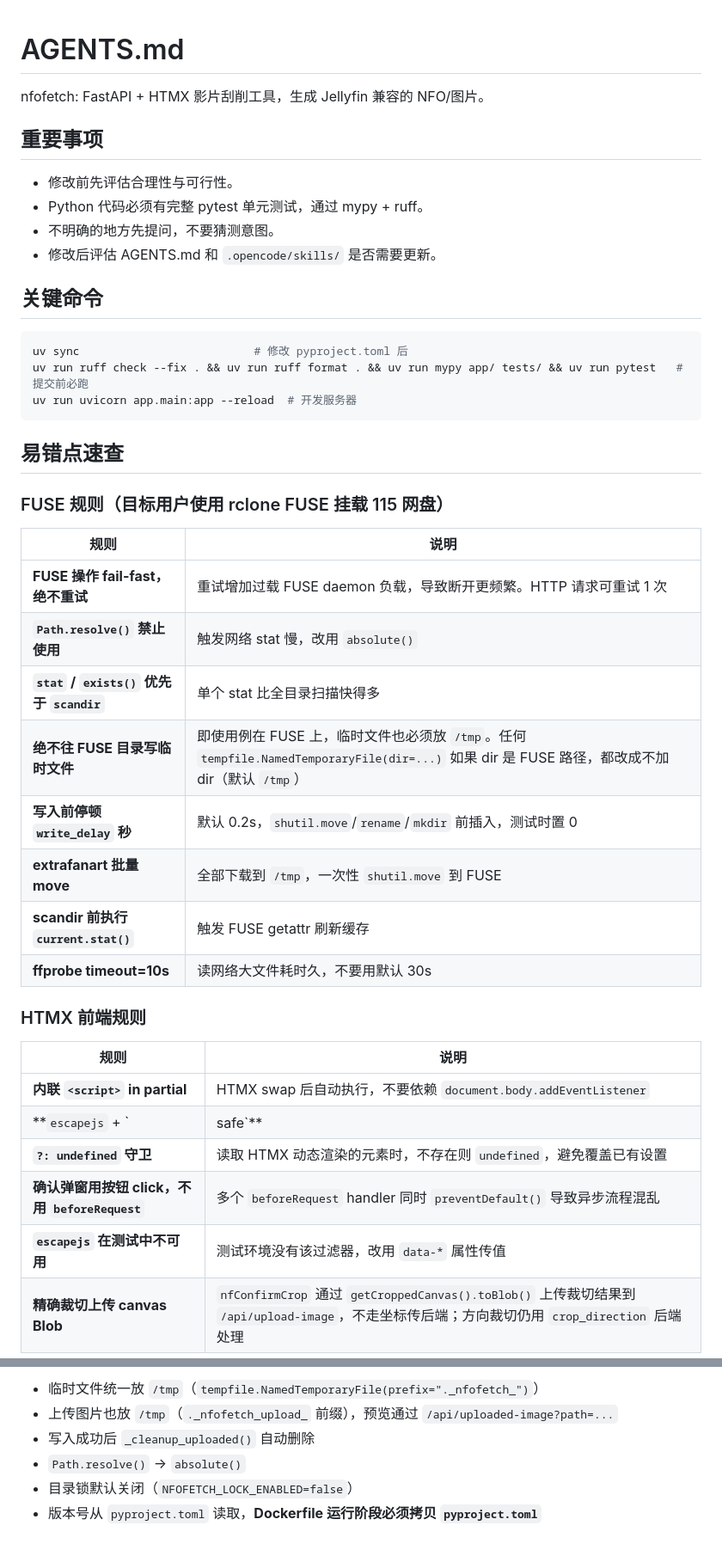
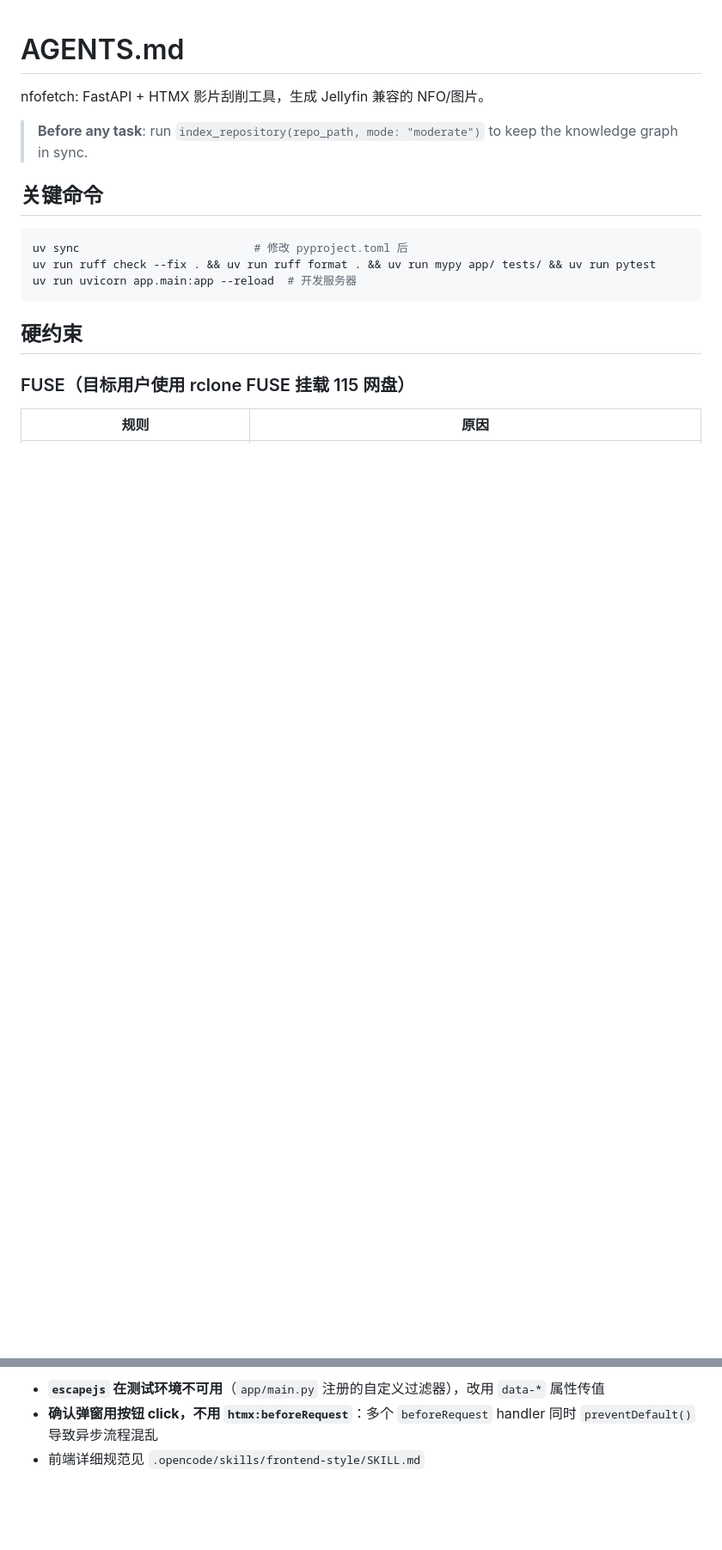
Before and after one commit to syaofox/nfofetch, a Markdown page: AGENTS.md, 2 parts joined by grey strips. Shown at 86% size. Drawn GitHub-style; blank space fills up the shorter version.

````diff
--- a/AGENTS.md
+++ b/AGENTS.md
@@ -2,43 +2,19 @@
 
 nfofetch: FastAPI + HTMX 影片刮削工具，生成 Jellyfin 兼容的 NFO/图片。
 
-## 重要事项
-- 修改前先评估合理性与可行性。
-- Python 代码必须有完整 pytest 单元测试，通过 mypy + ruff。
-- 不明确的地方先提问，不要猜测意图。
-- 修改后评估 AGENTS.md 和 `.opencode/skills/` 是否需要更新。
+> **Before any task**: run `index_repository(repo_path, mode: "moderate")` to keep the knowledge graph in sync.
 
 ## 关键命令
 
 ```bash
 uv sync                          # 修改 pyproject.toml 后
-uv run ruff check --fix . && uv run ruff format . && uv run mypy app/ tests/ && uv run pytest   # 提交前必跑
+uv run ruff check --fix . && uv run ruff format . && uv run mypy app/ tests/ && uv run pytest
 uv run uvicorn app.main:app --reload  # 开发服务器
 ```
 
-## 易错点速查
+## 硬约束
 
-### FUSE 规则（目标用户使用 rclone FUSE 挂载 115 网盘）
+### FUSE（目标用户使用 rclone FUSE 挂载 115 网盘）
 
-| 规则 | 说明 |
+| 规则 | 原因 |
 |------|------|
-| **FUSE 操作 fail-fast，绝不重试** | 重试增加过载 FUSE daemon 负载，导致断开更频繁。HTTP 请求可重试 1 次 |
-| **`Path.resolve()` 禁止使用** | 触发网络 stat 慢，改用 `absolute()` |
-| **`stat` / `exists()` 优先于 `scandir`** | 单个 stat 比全目录扫描快得多 |
-| **绝不往 FUSE 目录写临时文件** | 即使用例在 FUSE 上，临时文件也必须放 `/tmp`。任何 `tempfile.NamedTemporaryFile(dir=...)` 如果 dir 是 FUSE 路径，都改成不加 dir（默认 `/tmp`） |
-| **写入前停顿 `write_delay` 秒** | 默认 0.2s，`shutil.move`/`rename`/`mkdir` 前插入，测试时置 0 |
-| **extrafanart 批量 move** | 全部下载到 `/tmp`，一次性 `shutil.move` 到 FUSE |
-| **scandir 前执行 `current.stat()`** | 触发 FUSE getattr 刷新缓存 |
-| **ffprobe timeout=10s** | 读网络大文件耗时久，不要用默认 30s |
-
-### HTMX 前端规则
-
-| 规则 | 说明 |
-|------|------|
-| **内联 `<script>` in partial** | HTMX swap 后自动执行，不要依赖 `document.body.addEventListener` |
-| **`escapejs` + `| safe`** | JS 字符串嵌入必须同时使用（缺少 `| safe` 会被 HTML 转义破坏） |
-| **`?: undefined` 守卫** | 读取 HTMX 动态渲染的元素时，不存在则 `undefined`，避免覆盖已有设置 |
-| **确认弹窗用按钮 click，不用 `beforeRequest`** | 多个 `beforeRequest` handler 同时 `preventDefault()` 导致异步流程混乱 |
-| **`escapejs` 在测试中不可用** | 测试环境没有该过滤器，改用 `data-*` 属性传值 |
-| **精确裁切上传 canvas Blob** | `nfConfirmCrop` 通过 `getCroppedCanvas().toBlob()` 上传裁切结果到 `/api/upload-image`，不走坐标传后端；方向裁切仍用 `crop_direction` 后端处理 |
-
@@ -105,7 +56,4 @@ uv run uvicorn app.main:app --reload  # 开发服务器
 
-- 临时文件统一放 `/tmp`（`tempfile.NamedTemporaryFile(prefix="._nfofetch_")`）
-- 上传图片也放 `/tmp`（`._nfofetch_upload_` 前缀），预览通过 `/api/uploaded-image?path=...`
-- 写入成功后 `_cleanup_uploaded()` 自动删除
-- `Path.resolve()` → `absolute()`
-- 目录锁默认关闭（`NFOFETCH_LOCK_ENABLED=false`）
-- 版本号从 `pyproject.toml` 读取，**Dockerfile 运行阶段必须拷贝 `pyproject.toml`**
+- **`escapejs` 在测试环境不可用**（`app/main.py` 注册的自定义过滤器），改用 `data-*` 属性传值
+- **确认弹窗用按钮 click，不用 `htmx:beforeRequest`**：多个 `beforeRequest` handler 同时 `preventDefault()` 导致异步流程混乱
+- 前端详细规范见 `.opencode/skills/frontend-style/SKILL.md`
````
Also changed, not shown: other parts of AGENTS.md (+24 -49 lines), docs/vibe.md (+1 -1 lines).
